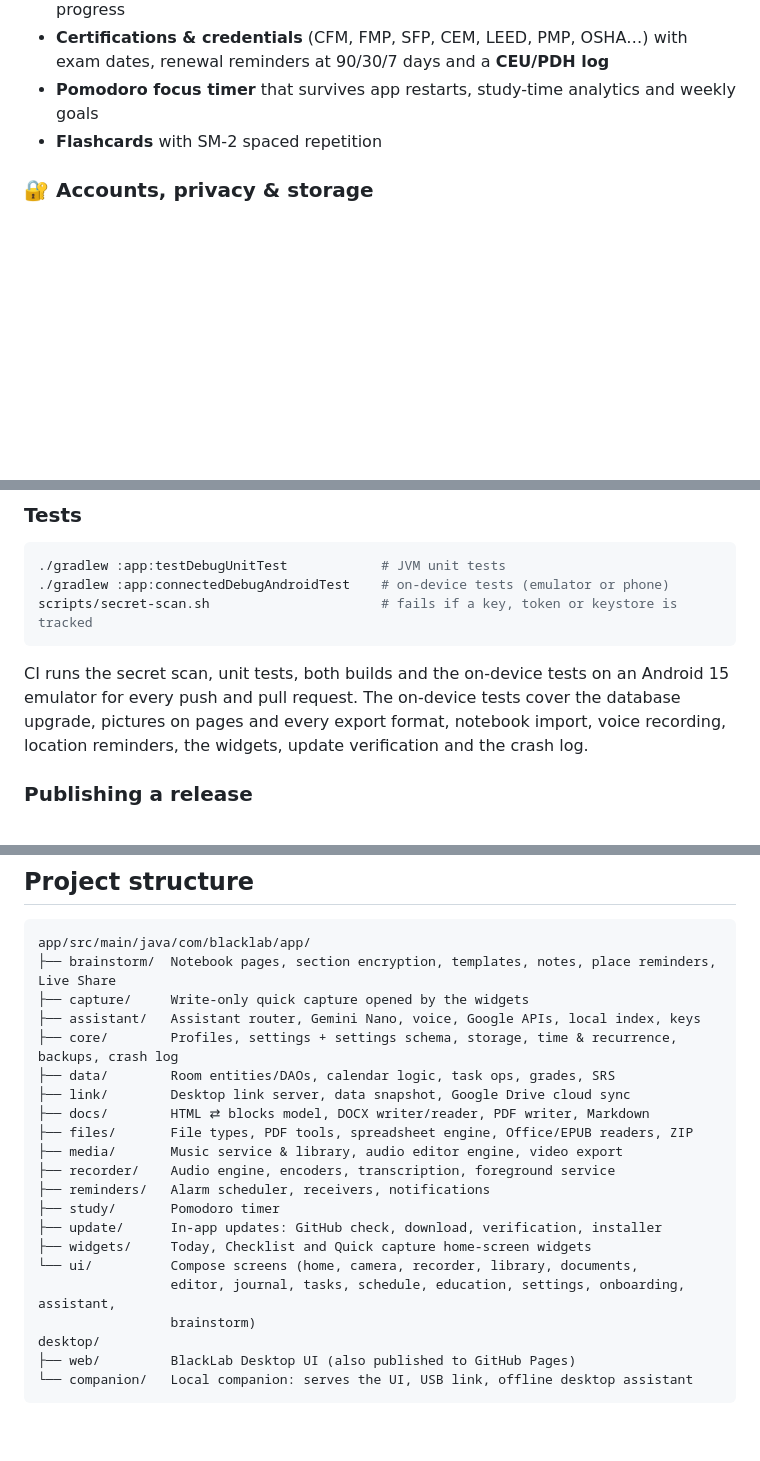
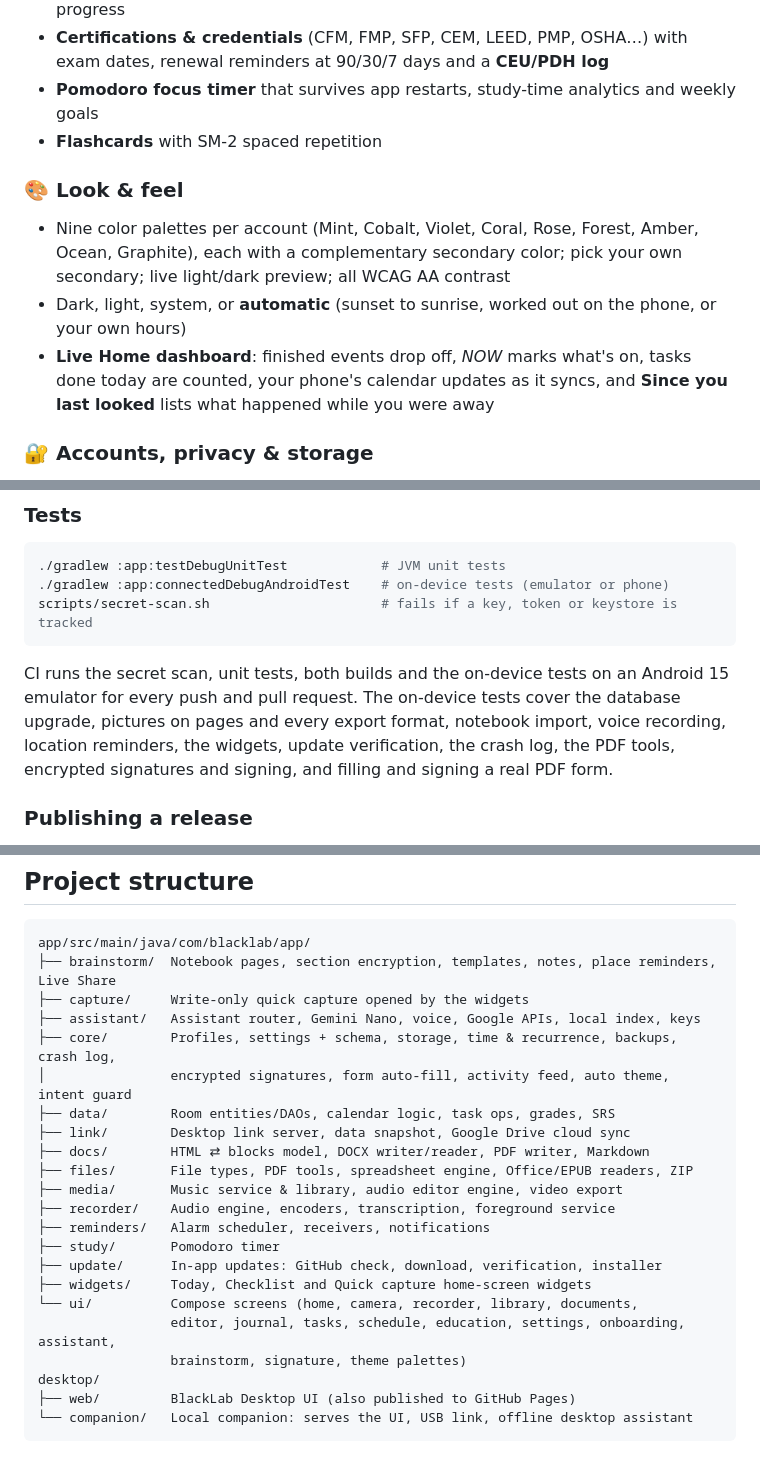
Before and after one commit to paulmmoore3416/BlackLab, a Markdown page: README.md, 3 parts joined by grey strips. Rendered like a GitHub page; blank space fills up the shorter version.

Commit message:
docs: README, architecture and security notes for 4.4.0–4.5.0
Co-Authored-By: Claude Opus 5.5 <noreply@anthropic.com>

````diff
--- a/README.md
+++ b/README.md
@@ -156,6 +156,11 @@ Rich-text entries saved as dated files, mood tracking, tags & location, favorite
 - **Pomodoro focus timer** that survives app restarts, study-time analytics and weekly goals
 - **Flashcards** with SM-2 spaced repetition
 
+### 🎨 Look & feel
+- Nine color palettes per account (Mint, Cobalt, Violet, Coral, Rose, Forest, Amber, Ocean, Graphite), each with a complementary secondary color; pick your own secondary; live light/dark preview; all WCAG AA contrast
+- Dark, light, system, or **automatic** (sunset to sunrise, worked out on the phone, or your own hours)
+- **Live Home dashboard**: finished events drop off, *NOW* marks what's on, tasks done today are counted, your phone's calendar updates as it syncs, and **Since you last looked** lists what happened while you were away
+
 ### 🔐 Accounts, privacy & storage
 - Personal / Professional accounts with separate data and folders; default account at launch
 - Optional **biometric / device-credential lock** for the app and/or the Professional account
@@ -232,7 +237,7 @@ keyPassword=…
 scripts/secret-scan.sh                      # fails if a key, token or keystore is tracked
 ```
 
-CI runs the secret scan, unit tests, both builds and the on-device tests on an Android 15 emulator for every push and pull request. The on-device tests cover the database upgrade, pictures on pages and every export format, notebook import, voice recording, location reminders, the widgets, update verification and the crash log.
+CI runs the secret scan, unit tests, both builds and the on-device tests on an Android 15 emulator for every push and pull request. The on-device tests cover the database upgrade, pictures on pages and every export format, notebook import, voice recording, location reminders, the widgets, update verification, the crash log, the PDF tools, encrypted signatures and signing, and filling and signing a real PDF form.
 
 ### Publishing a release
 
@@ -266,7 +271,8 @@ app/src/main/java/com/blacklab/app/
 ├── brainstorm/  Notebook pages, section encryption, templates, notes, place reminders, Live Share
 ├── capture/     Write-only quick capture opened by the widgets
 ├── assistant/   Assistant router, Gemini Nano, voice, Google APIs, local index, keys
-├── core/        Profiles, settings + settings schema, storage, time & recurrence, backups, crash log
+├── core/        Profiles, settings + schema, storage, time & recurrence, backups, crash log,
+│                encrypted signatures, form auto-fill, activity feed, auto theme, intent guard
 ├── data/        Room entities/DAOs, calendar logic, task ops, grades, SRS
 ├── link/        Desktop link server, data snapshot, Google Drive cloud sync
 ├── docs/        HTML ⇄ blocks model, DOCX writer/reader, PDF writer, Markdown
@@ -279,7 +285,7 @@ app/src/main/java/com/blacklab/app/
 ├── widgets/     Today, Checklist and Quick capture home-screen widgets
 └── ui/          Compose screens (home, camera, recorder, library, documents,
                  editor, journal, tasks, schedule, education, settings, onboarding, assistant,
-                 brainstorm)
+                 brainstorm, signature, theme palettes)
 desktop/
 ├── web/         BlackLab Desktop UI (also published to GitHub Pages)
 └── companion/   Local companion: serves the UI, USB link, offline desktop assistant
````
Also changed, not shown: other parts of README.md (+2 -0 lines), docs/ARCHITECTURE.md (+21 -0 lines).
